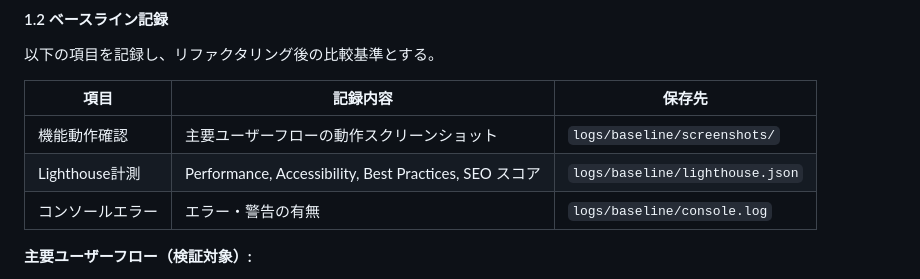
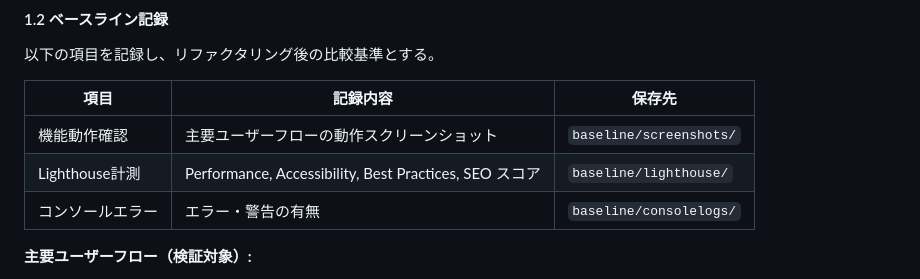
Before and after one commit to YamamotoToshiki/habit-improvement-tracker, a Markdown page: refactoring-instructions.md, the part around the change. GitHub-like rendering.

Commit message:
ベースライン記録保存先の記述を変更

```diff
--- a/refactoring-instructions.md
+++ b/refactoring-instructions.md
@@ -127,9 +127,9 @@ git checkout -b refactoring/comprehensive-cleanup
 
 | 項目 | 記録内容 | 保存先 |
 |------|---------|--------|
-| 機能動作確認 | 主要ユーザーフローの動作スクリーンショット | `logs/baseline/screenshots/` |
-| Lighthouse計測 | Performance, Accessibility, Best Practices, SEO スコア | `logs/baseline/lighthouse.json` |
-| コンソールエラー | エラー・警告の有無 | `logs/baseline/console.log` |
+| 機能動作確認 | 主要ユーザーフローの動作スクリーンショット | `baseline/screenshots/` |
+| Lighthouse計測 | Performance, Accessibility, Best Practices, SEO スコア | `baseline/lighthouse/` |
+| コンソールエラー | エラー・警告の有無 | `baseline/consolelogs/` |
 
 **主要ユーザーフロー（検証対象）:**
 1. アプリ起動・初期表示
```
